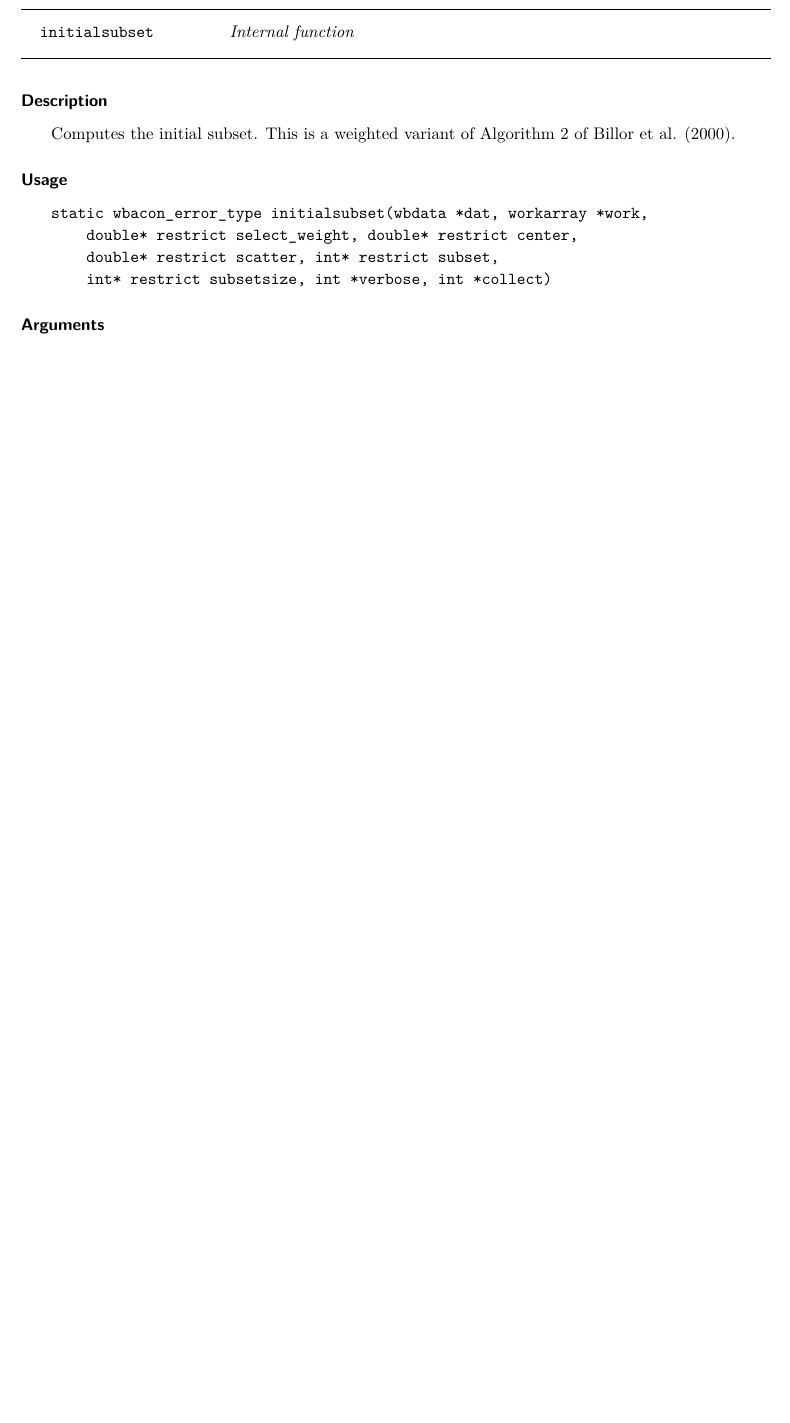
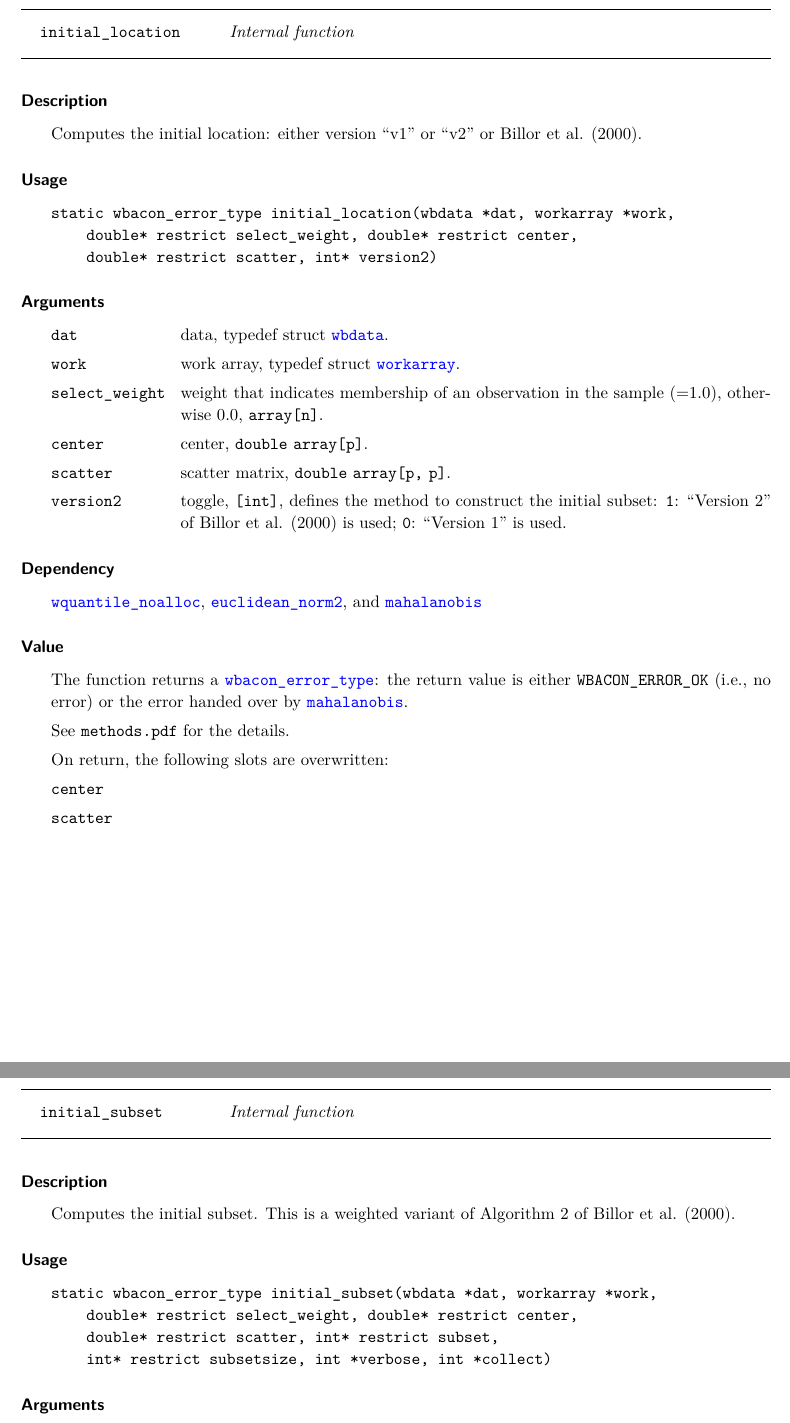
Before and after one commit to tobiasschoch/wbacon, a LaTeX document (inst/doc/doc_c_functions.tex): part of page 9 of 34 before the commit and two parts of pages 9 and 10 of 35 after it, the two joined at a grey line, cut at the place of the change, the shorter picture padded with empty space. Compiled offline with pdfLaTeX.

Commit message:
abstracted some away from wbcon (now: initial_location), changed OpenMP limits

```diff
--- a/inst/doc/doc_c_functions.tex
+++ b/inst/doc/doc_c_functions.tex
@@ -463,14 +459,58 @@ typedef struct \code{\LinkA{wbdata}{wbdata}} and
 \addcontentsline{toc}{subsection}{Internal functions}%
 
 %---------------------------------------
-\HeaderB{initialsubset}{Internal function}{initialsubset}
-\begin{Description}
-Computes the initial subset. This is a weighted variant of Algorithm 2 of Billor
+\HeaderB{initial\_location}{Internal function}{initiallocation}
+\begin{Description}
+Computes the initial location: either version ``v1'' or ``v2'' or Billor
 et al. (2000).
 \end{Description}
 \begin{Usage}
 \begin{verbatim}
-static wbacon_error_type initialsubset(wbdata *dat, workarray *work,
+static wbacon_error_type initial_location(wbdata *dat, workarray *work,
+    double* restrict select_weight, double* restrict center,
+    double* restrict scatter, int* version2)
+\end{verbatim}
+\end{Usage}
+\begin{Arguments}
+	\begin{ldescription}
+		\WBDATA
+		\WORKwb
+		\SELECTWEIGHT
+		\CENTER
+		\SCATTER
+ 		\item[\code{version2}] toggle, \code{[int]}, defines the method to
+			construct the initial subset: \code{1}: ``Version 2'' of Billor et
+			al. (2000) is used; \code{0}: ``Version 1'' is used.
+	\end{ldescription}
+\end{Arguments}
+\begin{Dependency}
+    \code{\LinkA{wquantile\_noalloc}{wquantile}},
+    \code{\LinkA{euclidean\_norm2}{euclideannorm2}}, and
+    \code{\LinkA{mahalanobis}{mahalanobis}}
+\end{Dependency}
+\begin{Value}
+The function returns a \code{\LinkA{wbacon\_error\_type}{wbaconerrortype}}:
+the return value is either \code{WBACON\_ERROR\_OK} (i.e., no error) or the
+error handed over by \code{\LinkA{mahalanobis}{mahalanobis}}.
+
+See \code{methods.pdf} for the details.
+
+On return, the following slots are overwritten:
+\begin{ldescription}
+	\item[\code{center}]
+	\item[\code{scatter}]
+\end{ldescription}
+\end{Value}
+
+%---------------------------------------
+\HeaderB{initial\_subset}{Internal function}{initialsubset}
+\begin{Description}
+Computes the initial subset. This is a weighted variant of Algorithm 2 of
+Billor et al. (2000).
+\end{Description}
+\begin{Usage}
+\begin{verbatim}
+static wbacon_error_type initial_subset(wbdata *dat, workarray *work,
     double* restrict select_weight, double* restrict center,
     double* restrict scatter, int* restrict subset,
     int* restrict subsetsize, int *verbose, int *collect)
```
Also changed, not shown: inst/doc/doc_c_functions.pdf, inst/doc/doc_c_functions.tex (60 more changed lines), 11 other files.
